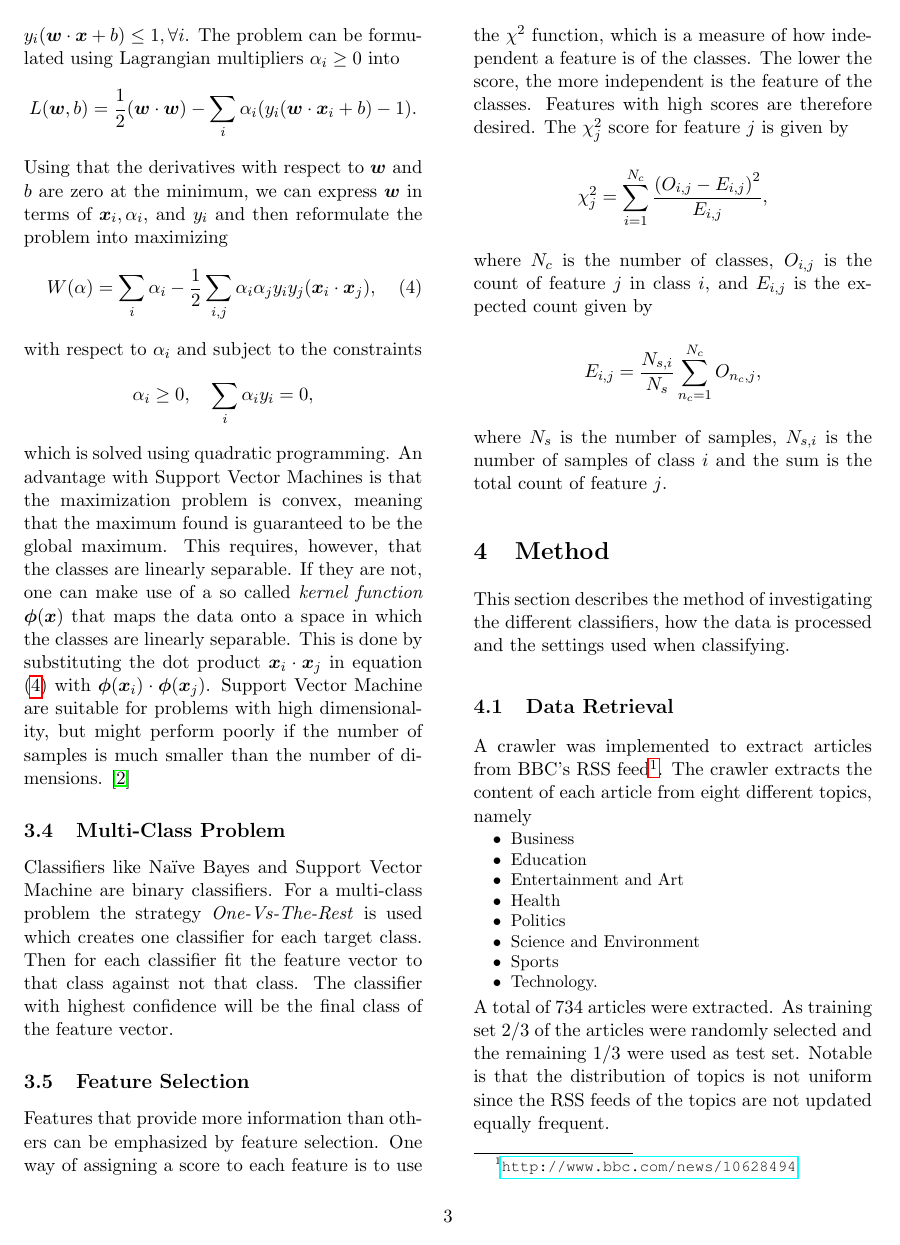
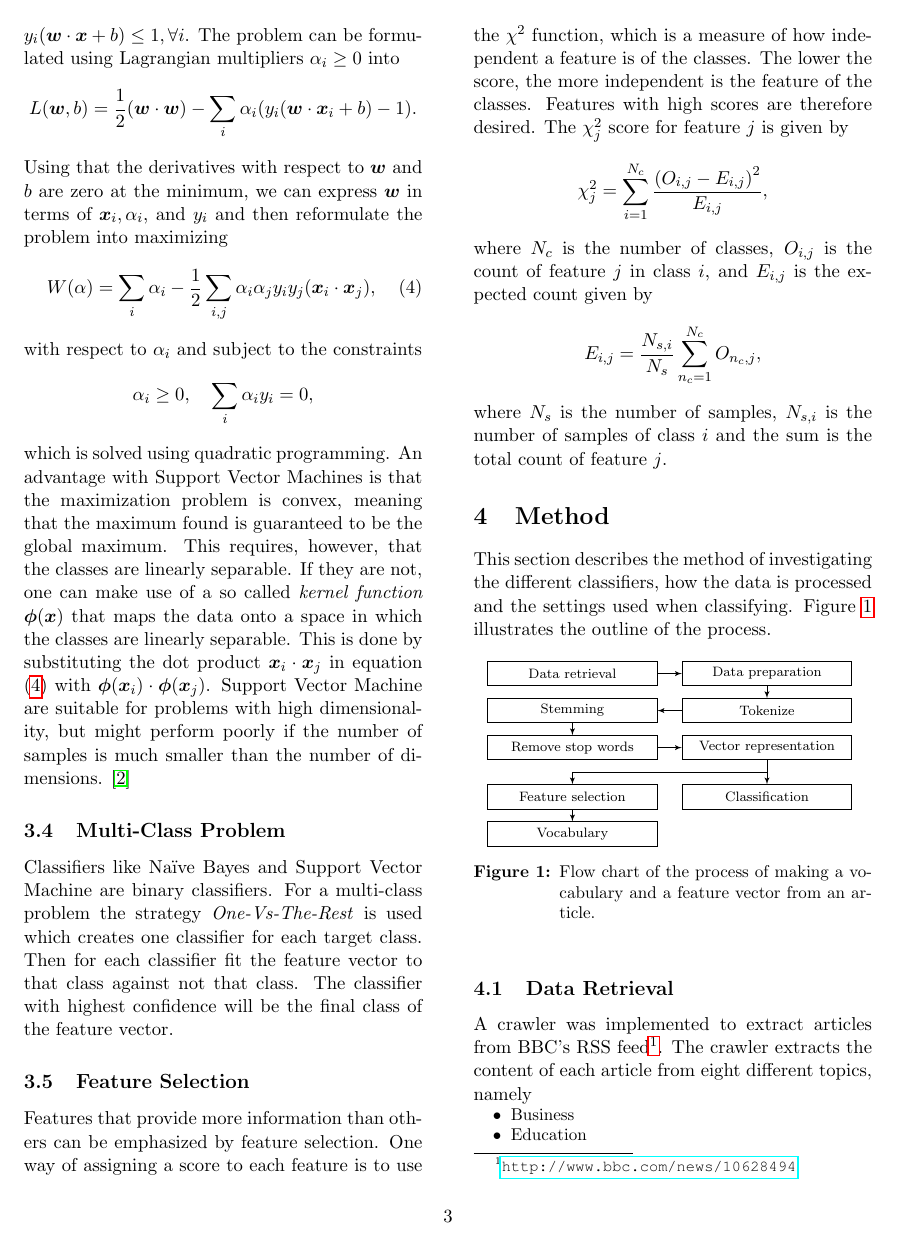
Before and after one commit to jaksah/MLProject, a LaTeX paper (report/MLProject.tex, which reads report/sections/flowchart.tex, report/sections/method.tex): page 3 of 12 before the commit and page 3 of 13 after it. Compiled offline with pdfLaTeX.

Commit message:
Added a flowchart in method

```diff
--- a/report/MLProject.tex
+++ b/report/MLProject.tex
@@ -12,6 +12,7 @@
 \usepackage{mathtools}
 \usepackage{pgfplots}
 \usepackage{tikz}
+\usetikzlibrary{arrows,positioning,shapes.geometric}
 \usetikzlibrary{plotmarks}
 \usepackage[hang,small,bf]{caption}
 \usepackage{float}
@@ -29,6 +30,7 @@
 
 \newlength\figureheight
 \newlength\figurewidth
+\newlength\spacing
 
 %%%%%%%%%%% NAMES USED %%%%%%%%%%%%
 \newcommand{\svm}{Support Vector Machine}
--- /dev/null
+++ b/report/sections/flowchart.tex
@@ -0,0 +1,30 @@
+\setlength\spacing{0.5cm}
+\begin{tikzpicture}[>=latex']
+\scriptsize
+\tikzset{block/.style= {draw, rectangle, align=center,minimum width=3.5cm,minimum height=0.5cm},},
+%% Common
+\node [block]  (retrieval) {Data retrieval};
+\node [block, right =\spacing of retrieval] (preparation) {Data preparation};
+\node [block, below =0.5\spacing of preparation] (tokenize) {Tokenize};
+\node [block, left =\spacing of tokenize] (stemming) {Stemming};
+\node [block, below =0.5\spacing of stemming] (stop_words) {Remove stop words};
+\node [block, right =\spacing of stop_words] (vector) {Vector representation};
+%% Vocabulary
+\node [coordinate, below =0.5\spacing of vector] (down) {};
+\node [coordinate, below =0.5\spacing of stop_words] (left) {};
+\node [block, below =\spacing of stop_words] (selection) {Feature selection};
+\node [block, below =0.5\spacing of selection] (vocabulary) {Vocabulary};
+%% Classification
+\node [block, below =\spacing of vector] (classification) {Classification};
+%% Arrows
+\path[draw,->] (retrieval) edge (preparation)
+	(preparation) edge (tokenize)
+	(tokenize) edge (stemming)
+	(stemming) edge (stop_words)
+	(stop_words) edge (vector);
+\path[draw,->] (vector) -- (down)
+	(down) -- (left)
+	(left) -- (selection)
+	(selection) edge (vocabulary);
+\path[draw,->] (vector) edge (classification);
+\end{tikzpicture}
--- a/report/sections/method.tex
+++ b/report/sections/method.tex
@@ -1,4 +1,12 @@
-This section describes the method of investigating the different classifiers, how the data is processed and the settings used when classifying.
+This section describes the method of investigating the different classifiers, how the data is processed and the settings used when classifying. Figure \ref{fig:flowchart} illustrates the outline of the process.
+\begin{figure}[H]
+\begin{center}
+\input{sections/flowchart.tex}
+\caption{Flow chart of the process of making a vocabulary and a feature vector from an article.}
+\label{fig:flowchart}
+\end{center}
+\end{figure}
+
 \subsection{Data Retrieval}
 A crawler was implemented to extract articles from BBC's RSS feed\footnote{\url{http://www.bbc.com/news/10628494}}. The crawler extracts the content of each article from eight different topics, namely
 \begin{itemize}[noitemsep,nolistsep]
```
